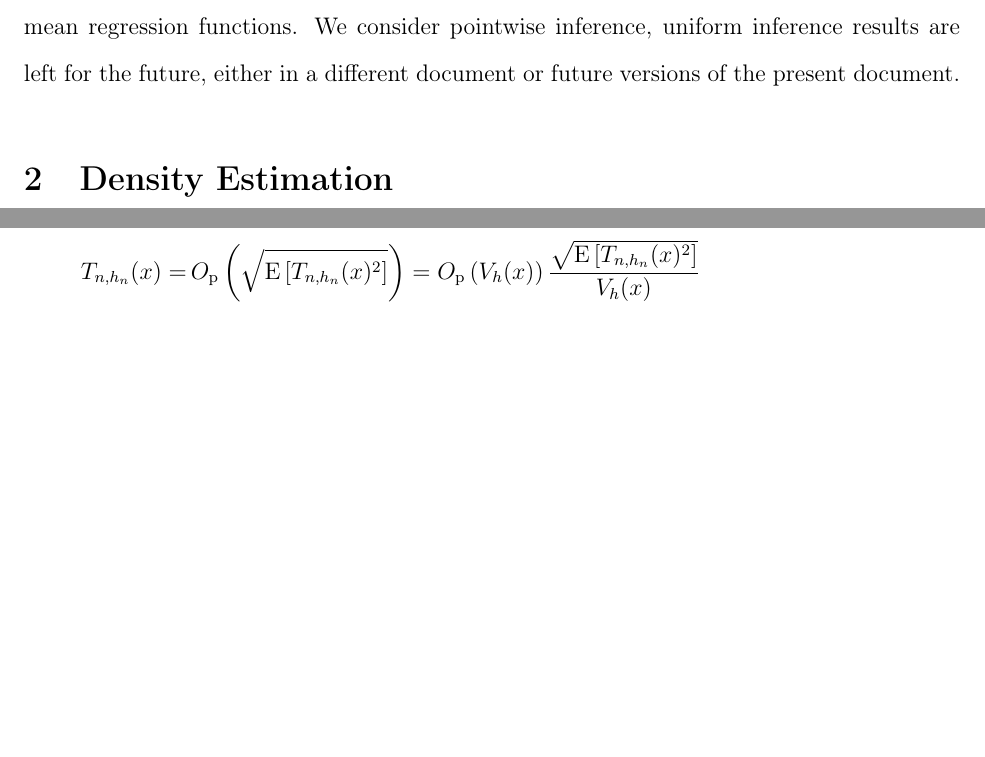
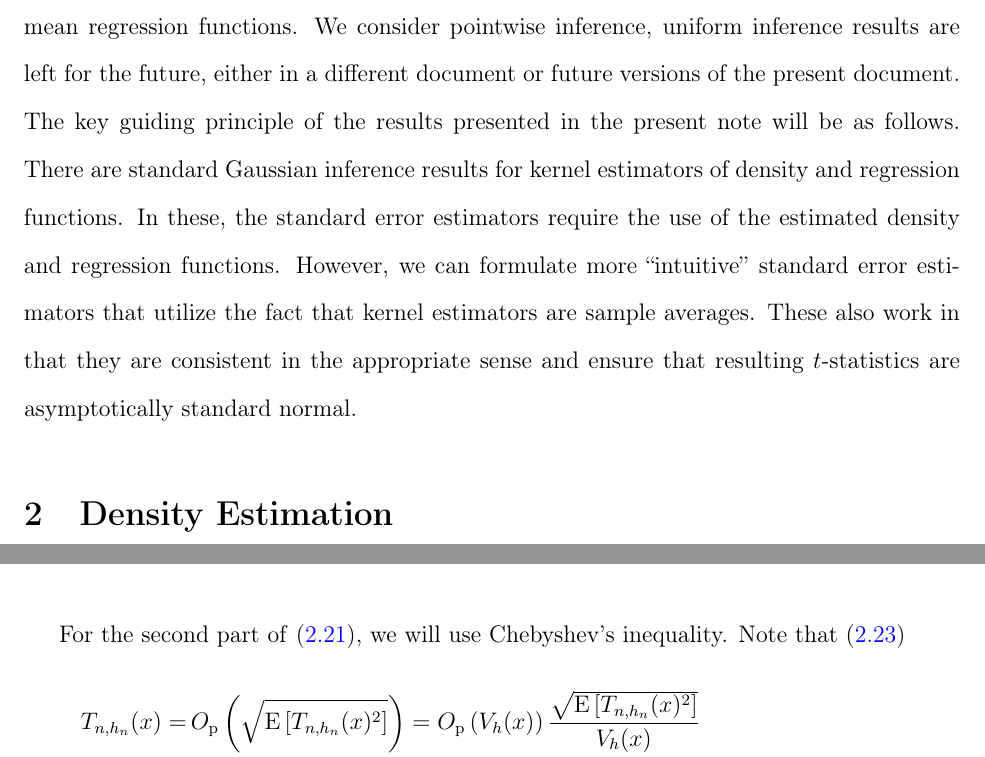
Before and after one commit to ahnaf-rafi/note-kdre-inference, a LaTeX document (note-kdre-inference.tex, which reads sections/introduction.tex): two parts of pages 1 and 10 of 17, joined at a grey line, cut so that both start at the same text, the shorter picture padded with empty space. Compiled offline with pdfLaTeX.

Commit message:
Some additional description in introduction and a typo fix.

```diff
--- a/sections/introduction.tex
+++ b/sections/introduction.tex
@@ -7,6 +7,16 @@ and conditional mean regression functions.
 We consider pointwise inference, uniform inference results are left for the
 future, either in a different document or future versions of the present
 document.
+The key guiding principle of the results presented in the present note will be
+as follows.
+There are standard Gaussian inference results for kernel estimators of density
+and regression functions.
+In these, the standard error estimators require the use of the estimated density
+and regression functions.
+However, we can formulate more ``intuitive'' standard error estimators that
+utilize the fact that kernel estimators are sample averages.
+These also work in that they are consistent in the appropriate sense and ensure
+that resulting \(t\)-statistics are asymptotically standard normal.
 
 %%% Local Variables:
 %%% mode: LaTeX
```
